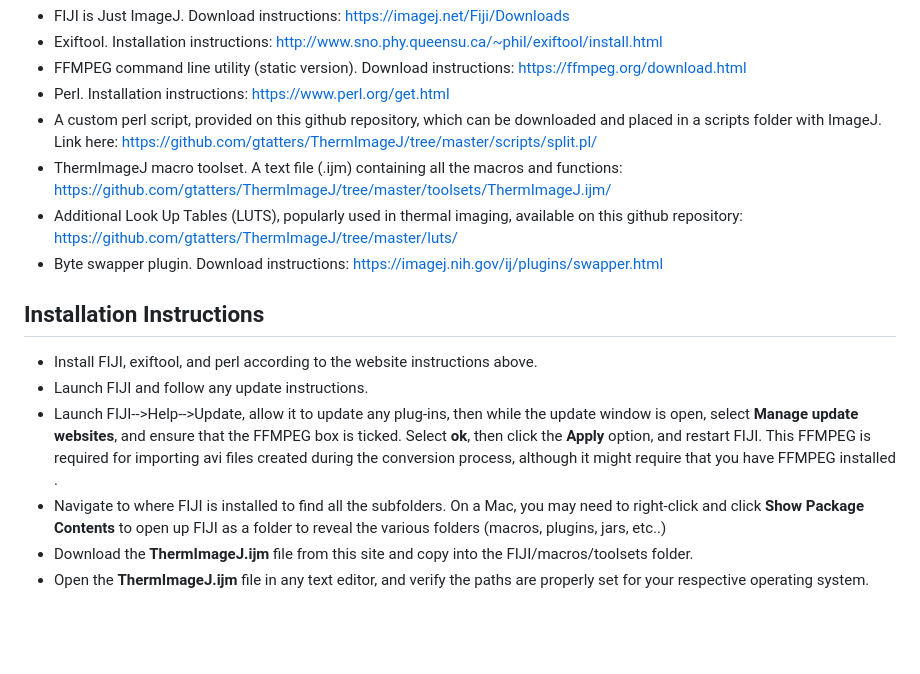
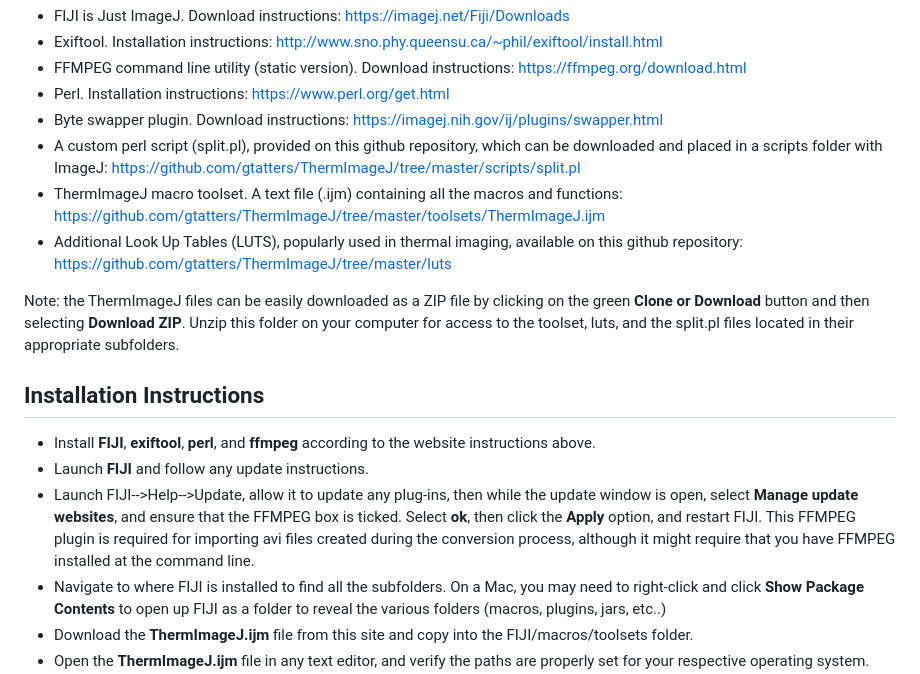
Before and after one commit to gtatters/ThermImageJ, a Markdown page: Readme.md, the part around one of its changes. Rendered like a GitHub page; blank space fills up the shorter version.

```diff
--- a/Readme.md
+++ b/Readme.md
@@ -24,17 +24,19 @@ Requirements
 -   Exiftool. Installation instructions: <http://www.sno.phy.queensu.ca/~phil/exiftool/install.html>
 -   FFMPEG command line utility (static version). Download instructions: <https://ffmpeg.org/download.html>
 -   Perl. Installation instructions: <https://www.perl.org/get.html>
--   A custom perl script, provided on this github repository, which can be downloaded and placed in a scripts folder with ImageJ. Link here: <https://github.com/gtatters/ThermImageJ/tree/master/scripts/split.pl/>
--   ThermImageJ macro toolset. A text file (.ijm) containing all the macros and functions: <https://github.com/gtatters/ThermImageJ/tree/master/toolsets/ThermImageJ.ijm/>
--   Additional Look Up Tables (LUTS), popularly used in thermal imaging, available on this github repository: <https://github.com/gtatters/ThermImageJ/tree/master/luts/>
 -   Byte swapper plugin. Download instructions: <https://imagej.nih.gov/ij/plugins/swapper.html>
+-   A custom perl script (split.pl), provided on this github repository, which can be downloaded and placed in a scripts folder with ImageJ: <https://github.com/gtatters/ThermImageJ/tree/master/scripts/split.pl>
+-   ThermImageJ macro toolset. A text file (.ijm) containing all the macros and functions: <https://github.com/gtatters/ThermImageJ/tree/master/toolsets/ThermImageJ.ijm>
+-   Additional Look Up Tables (LUTS), popularly used in thermal imaging, available on this github repository: <https://github.com/gtatters/ThermImageJ/tree/master/luts>
+
+Note: the ThermImageJ files can be easily downloaded as a ZIP file by clicking on the green **Clone or Download** button and then selecting **Download ZIP**. Unzip this folder on your computer for access to the toolset, luts, and the split.pl files located in their appropriate subfolders.
 
 Installation Instructions
 -------------------------
 
--   Install FIJI, exiftool, and perl according to the website instructions above.
--   Launch FIJI and follow any update instructions.
--   Launch FIJI--&gt;Help--&gt;Update, allow it to update any plug-ins, then while the update window is open, select **Manage update websites**, and ensure that the FFMPEG box is ticked. Select **ok**, then click the **Apply** option, and restart FIJI. This FFMPEG is required for importing avi files created during the conversion process, although it might require that you have FFMPEG installed .
+-   Install **FIJI**, **exiftool**, **perl**, and **ffmpeg** according to the website instructions above.
+-   Launch **FIJI** and follow any update instructions.
+-   Launch FIJI--&gt;Help--&gt;Update, allow it to update any plug-ins, then while the update window is open, select **Manage update websites**, and ensure that the FFMPEG box is ticked. Select **ok**, then click the **Apply** option, and restart FIJI. This FFMPEG plugin is required for importing avi files created during the conversion process, although it might require that you have FFMPEG installed at the command line.
 -   Navigate to where FIJI is installed to find all the subfolders. On a Mac, you may need to right-click and click **Show Package Contents** to open up FIJI as a folder to reveal the various folders (macros, plugins, jars, etc..)
 -   Download the **ThermImageJ.ijm** file from this site and copy into the FIJI/macros/toolsets folder.
 -   Open the **ThermImageJ.ijm** file in any text editor, and verify the paths are properly set for your respective operating system. See the comments with the text file for guidance.
```
Also changed, not shown: other parts of Readme.md (+33 -11 lines), images/ToolsetHeader.png, images/UserSplitPathCustomise.png, images/toolbar-after-install.png, 1 other file.
